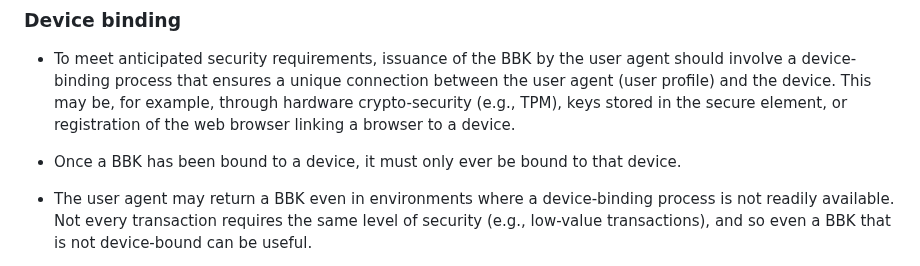
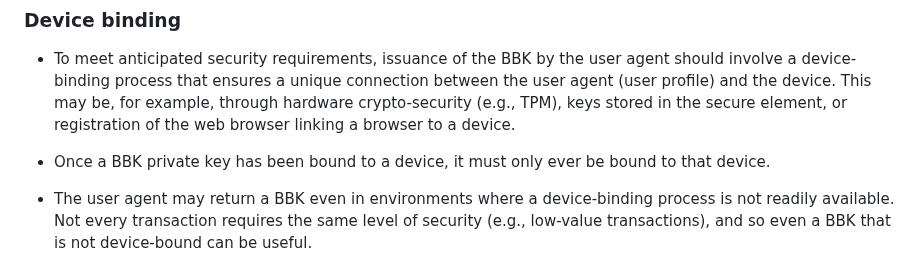
Before and after one commit to w3c/secure-payment-confirmation, a Markdown page: bbk-requirements.md, the part around the change. Rendered like a GitHub page.

Commit message:
Clarify private key is device-bound. Public key can be shared.

```diff
--- a/bbk-requirements.md
+++ b/bbk-requirements.md
@@ -46,7 +46,7 @@ Therefore, the Web Payments Working Group plans to add a "browser-based key (BBK
 
 * To meet anticipated security requirements, issuance of the BBK by the user agent should involve a device-binding process that ensures a unique connection between the user agent (user profile) and the device. This may be, for example, through hardware crypto-security (e.g., TPM), keys stored in the secure element, or registration of the web browser linking a browser to a device.
 
-* Once a BBK has been bound to a device, it must only ever be bound to that device.
+* Once a BBK private key has been bound to a device, it must only ever be bound to that device.
 
 * The user agent may return a BBK even in environments where a device-binding process is not readily available. Not every transaction requires the same level of security (e.g., low-value transactions), and so even a BBK that is not device-bound can be useful.
 
```
